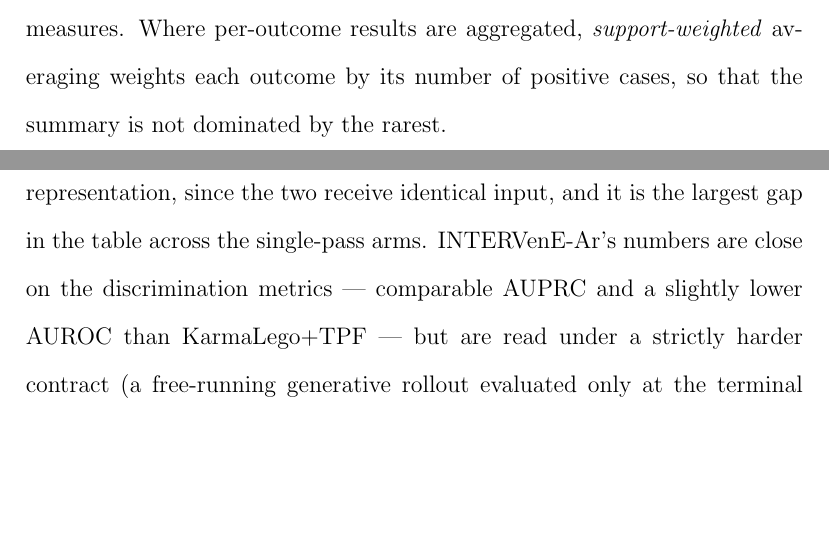
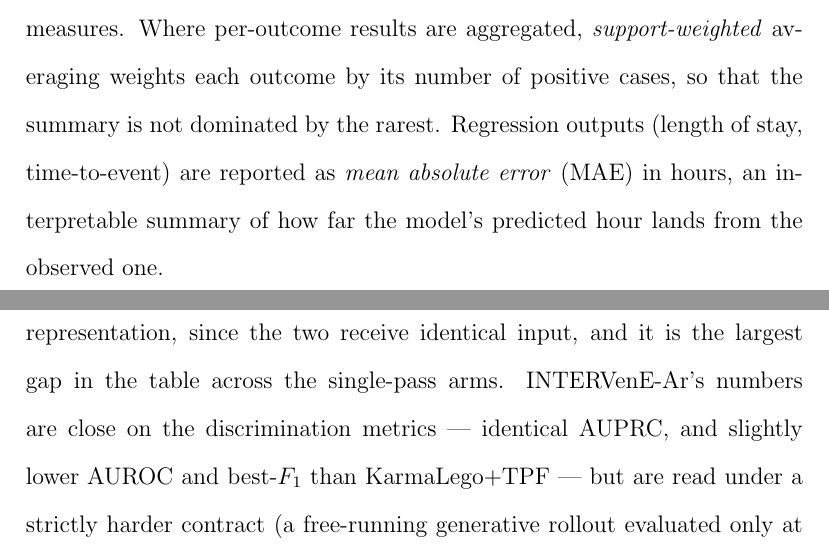
Before and after one commit to shaharoded/Paper-Drafts, a LaTeX thesis (Thesis/main.tex, which reads Thesis/content/evaluation/evaluation.tex, Thesis/content/preliminaries/preliminaries.tex): two parts of pages 57 and 128 of 213, joined at a grey line, cut so that both start at the same text, the shorter picture padded with empty space. Compiled offline with pdfLaTeX.

Commit message:
Thesis (3rd-pass polish): tense/precision fixes
- Abstract (English): 'the propensity-weighted analysis answers' -> 'answered'
  for tense consistency with the past-tense narrative.
- Abstract (Hebrew): mirror -- 'עונה' -> 'ענה'.
- Preliminaries: MAE (mean absolute error) now spelled out on first
  use, alongside the AUROC/AUPRC/F1 definitions. Yuval silently
  highlighted 'MAE (h)' in a downstream table, so defining it up
  front matches the BCE/MSE treatment already done in Comp Methods.
- Results (evaluation.tex): sharpened the KarmaLego-vs-Ar comparison
  per Yuval's exact reading -- 'comparable AUPRC' -> 'identical
  AUPRC, and slightly lower AUROC and best-F1'. His own words:
  'Its AUPRC is the same.'

Clean build: 206 pages, 0 errors, 0 undefined refs.

```diff
--- a/Thesis/content/evaluation/evaluation.tex
+++ b/Thesis/content/evaluation/evaluation.tex
@@ -98,7 +98,7 @@ All methods share the train/validation/test split, the $48$-hour observation win
 
 INTERVenE-Enc achieves the strongest overall performance, raising the primary metric to a support-weighted AUPRC of $0.672$ --- $+0.041$ over the strongest neural baseline, ss-STraTS, and $+0.085$ over KarmaLego+TPF, both with non-overlapping $95\%$ confidence intervals (Table~\ref{tab:headline}). It also achieves the best AUROC$_w$, F1$_w$, and length-of-stay MAE, making it the strongest single-pass discriminative model in the comparison.
 
-Two results in the table are worth separating from that headline. First, KarmaLego+TPF --- the only baseline consuming the same interval stream --- is the weakest arm among the single-pass discriminative models, and its length-of-stay error is more than twice that of any neural baseline. The gap between it and INTERVenE-Enc is the one that isolates modeling from representation, since the two receive identical input, and it is the largest gap in the table across the single-pass arms. INTERVenE-Ar's numbers are close on the discrimination metrics --- comparable AUPRC and a slightly lower AUROC than KarmaLego+TPF --- but are read under a strictly harder contract (a free-running generative rollout evaluated only at the terminal state; see the table footnote), and so are not in the like-for-like bracket.
+Two results in the table are worth separating from that headline. First, KarmaLego+TPF --- the only baseline consuming the same interval stream --- is the weakest arm among the single-pass discriminative models, and its length-of-stay error is more than twice that of any neural baseline. The gap between it and INTERVenE-Enc is the one that isolates modeling from representation, since the two receive identical input, and it is the largest gap in the table across the single-pass arms. INTERVenE-Ar's numbers are close on the discrimination metrics --- identical AUPRC, and slightly lower AUROC and best-$F_1$ than KarmaLego+TPF --- but are read under a strictly harder contract (a free-running generative rollout evaluated only at the terminal state; see the table footnote), and so are not in the like-for-like bracket.
 
 Second, pretraining does not help STraTS on this cohort: the supervised-only configuration outperforms the pretrained-and-fine-tuned one on AUPRC ($0.631$ against $0.614$), which is why both are retained and why ss-STraTS is treated as the reference neural baseline throughout.
 
--- a/Thesis/content/preliminaries/preliminaries.tex
+++ b/Thesis/content/preliminaries/preliminaries.tex
@@ -237,7 +237,7 @@ Attribution over a transformer's internal representations is complicated by the
 
 \subsection{Discrimination under Class Imbalance}
 
-The target outcomes are rare, and rare outcomes make the choice of metric consequential. The \emph{receiver operating characteristic (ROC)} curve plots the true-positive rate against the false-positive rate, and the area under it (AUROC) is the probability that a random positive is ranked above a random negative. Because the false-positive rate has a large negative pool in its denominator, AUROC can remain high for a model of little practical use when positives are scarce. The \emph{precision-recall} curve plots precision against recall, and the area under it (AUPRC) is sensitive to exactly the regime that matters clinically --- how many of the flagged cases are genuine. AUPRC is therefore the primary metric, with AUROC and best $F_1$ reported as secondary measures. Where per-outcome results are aggregated, \emph{support-weighted} averaging weights each outcome by its number of positive cases, so that the summary is not dominated by the rarest.
+The target outcomes are rare, and rare outcomes make the choice of metric consequential. The \emph{receiver operating characteristic (ROC)} curve plots the true-positive rate against the false-positive rate, and the area under it (AUROC) is the probability that a random positive is ranked above a random negative. Because the false-positive rate has a large negative pool in its denominator, AUROC can remain high for a model of little practical use when positives are scarce. The \emph{precision-recall} curve plots precision against recall, and the area under it (AUPRC) is sensitive to exactly the regime that matters clinically --- how many of the flagged cases are genuine. AUPRC is therefore the primary metric, with AUROC and best $F_1$ reported as secondary measures. Where per-outcome results are aggregated, \emph{support-weighted} averaging weights each outcome by its number of positive cases, so that the summary is not dominated by the rarest. Regression outputs (length of stay, time-to-event) are reported as \emph{mean absolute error} (MAE) in hours, an interpretable summary of how far the model's predicted hour lands from the observed one.
 
 \subsection{Calibration}
 
```
Also changed, not shown: Thesis/Main_pages/abstract.tex (+1 -1 lines), Thesis/Main_pages/abstract_heb.tex (+1 -1 lines), Thesis/main.pdf.
